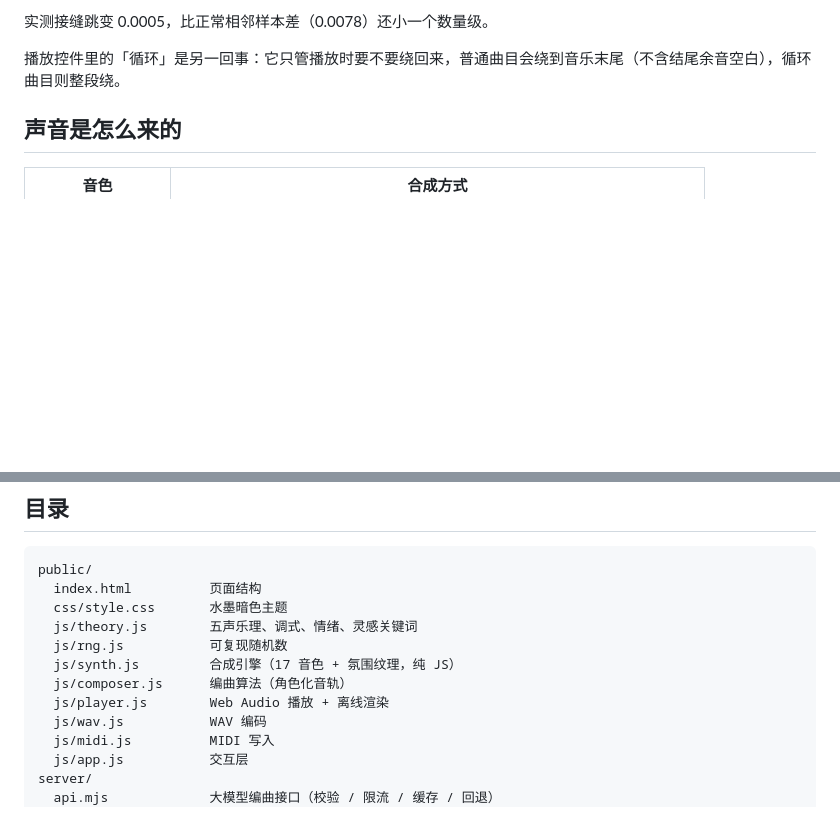
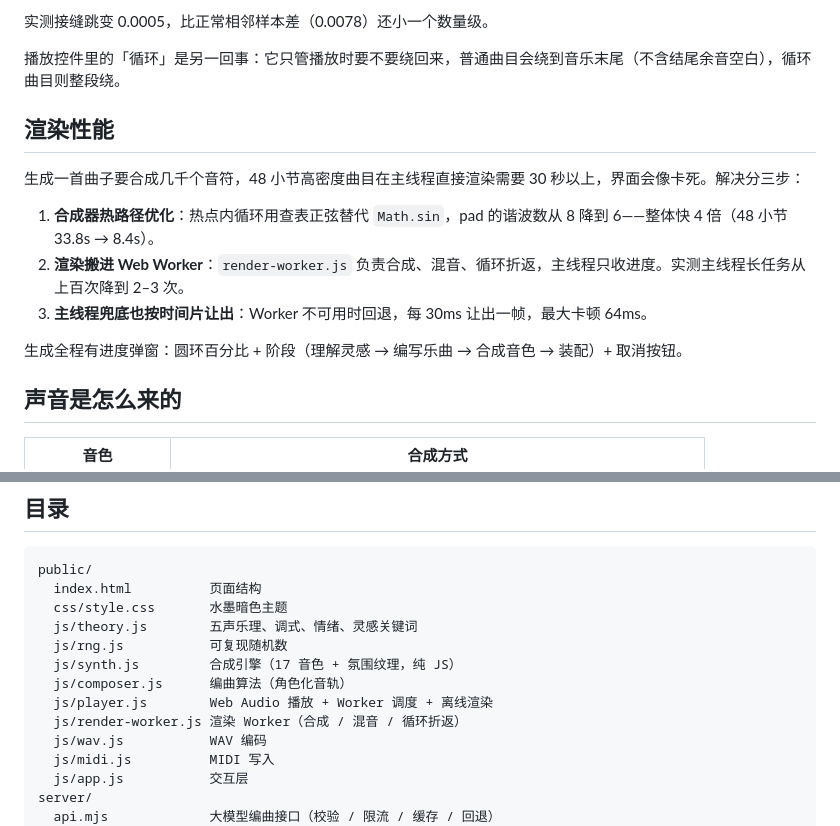
Before and after one commit to MrLukezy/wusheng-studio, a Markdown page: README.md, 2 parts joined by grey strips. Rendered like a GitHub page; blank space fills up the shorter version.

Commit message:
feat: 生成进度弹窗 + 渲染进 Worker
卡顿根因：48 小节高密度曲目主线程渲染要 33.8 秒，全程占住 UI 线程。

性能
- 合成器热点用查表正弦替代 Math.sin，pad 谐波 8→6，整体快 4 倍
- 渲染搬进 Web Worker（合成/混音/循环折返），主线程长任务降到 2-3 次
- 主线程兜底按 30ms 时间片让出，最大卡顿 64ms
- Worker 出错会 reject 并回退，不再静默挂住
- 逐轨装配 AudioBuffer 时让出，最大长任务 206ms→133ms

进度弹窗
- 全屏遮罩 + 圆环百分比 + 阶段文案 + 进度条 + 取消
- 阶段：理解灵感 → 编写乐曲 → 合成音色 → 装配 → 完成
- 重排参数时也显示

其它
- 修复新建文件权限 600 导致线上 403

```diff
--- a/README.md
+++ b/README.md
@@ -47,6 +47,16 @@
 
 播放控件里的「循环」是另一回事：它只管播放时要不要绕回来，普通曲目会绕到音乐末尾（不含结尾余音空白），循环曲目则整段绕。
 
+## 渲染性能
+
+生成一首曲子要合成几千个音符，48 小节高密度曲目在主线程直接渲染需要 30 秒以上，界面会像卡死。解决分三步：
+
+1. **合成器热路径优化**：热点内循环用查表正弦替代 `Math.sin`，pad 的谐波数从 8 降到 6——整体快 4 倍（48 小节 33.8s → 8.4s）。
+2. **渲染搬进 Web Worker**：`render-worker.js` 负责合成、混音、循环折返，主线程只收进度。实测主线程长任务从上百次降到 2–3 次。
+3. **主线程兜底也按时间片让出**：Worker 不可用时回退，每 30ms 让出一帧，最大卡顿 64ms。
+
+生成全程有进度弹窗：圆环百分比 + 阶段（理解灵感 → 编写乐曲 → 合成音色 → 装配）+ 取消按钮。
+
 ## 声音是怎么来的
 
 | 音色 | 合成方式 |
@@ -73,7 +83,8 @@ public/
   js/rng.js           可复现随机数
   js/synth.js         合成引擎（17 音色 + 氛围纹理，纯 JS）
   js/composer.js      编曲算法（角色化音轨）
-  js/player.js        Web Audio 播放 + 离线渲染
+  js/player.js        Web Audio 播放 + Worker 调度 + 离线渲染
+  js/render-worker.js 渲染 Worker（合成 / 混音 / 循环折返）
   js/wav.js           WAV 编码
   js/midi.js          MIDI 写入
   js/app.js           交互层
```
Also changed, not shown: docs/screenshot-progress.png (added), 6 other files.
